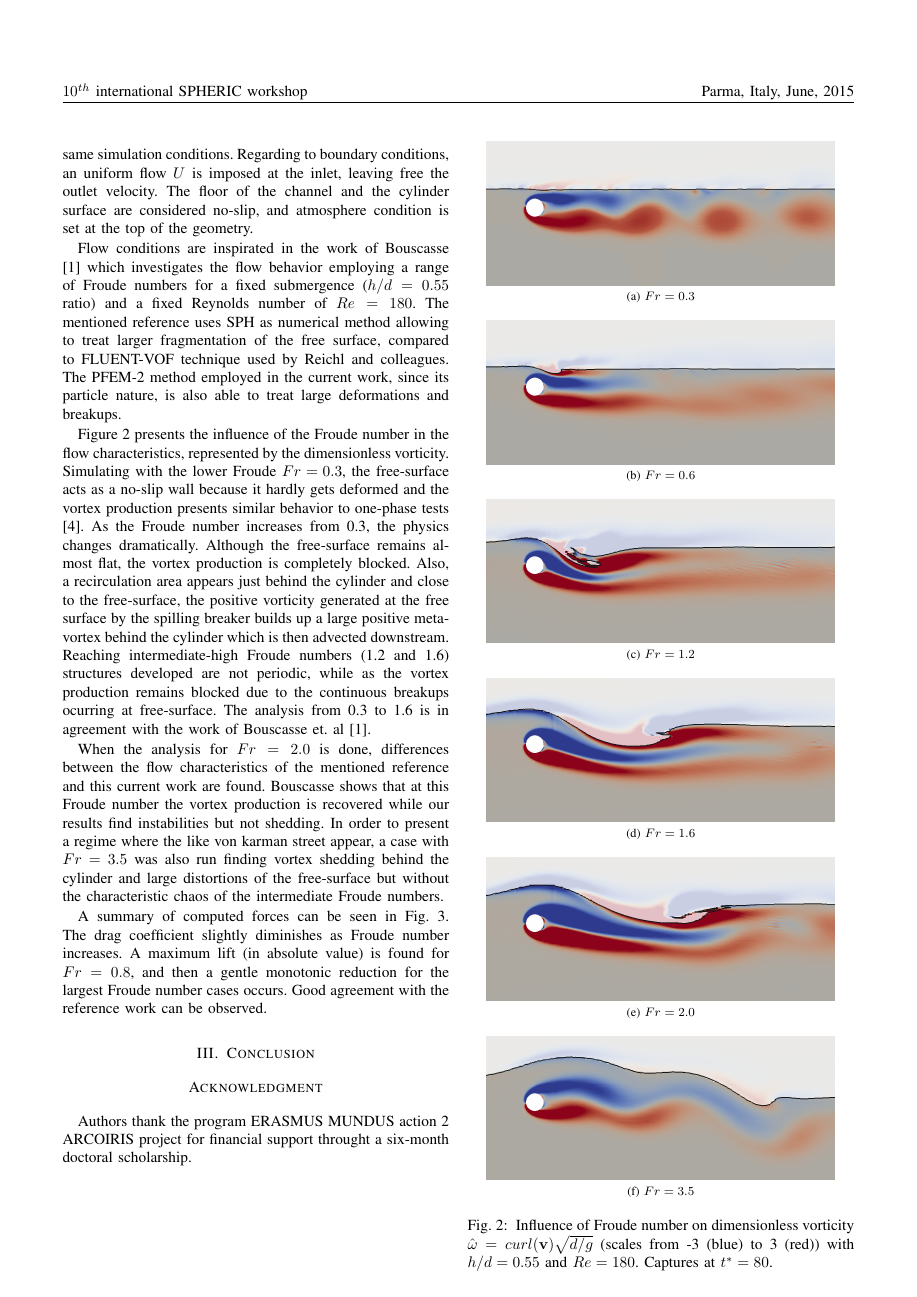
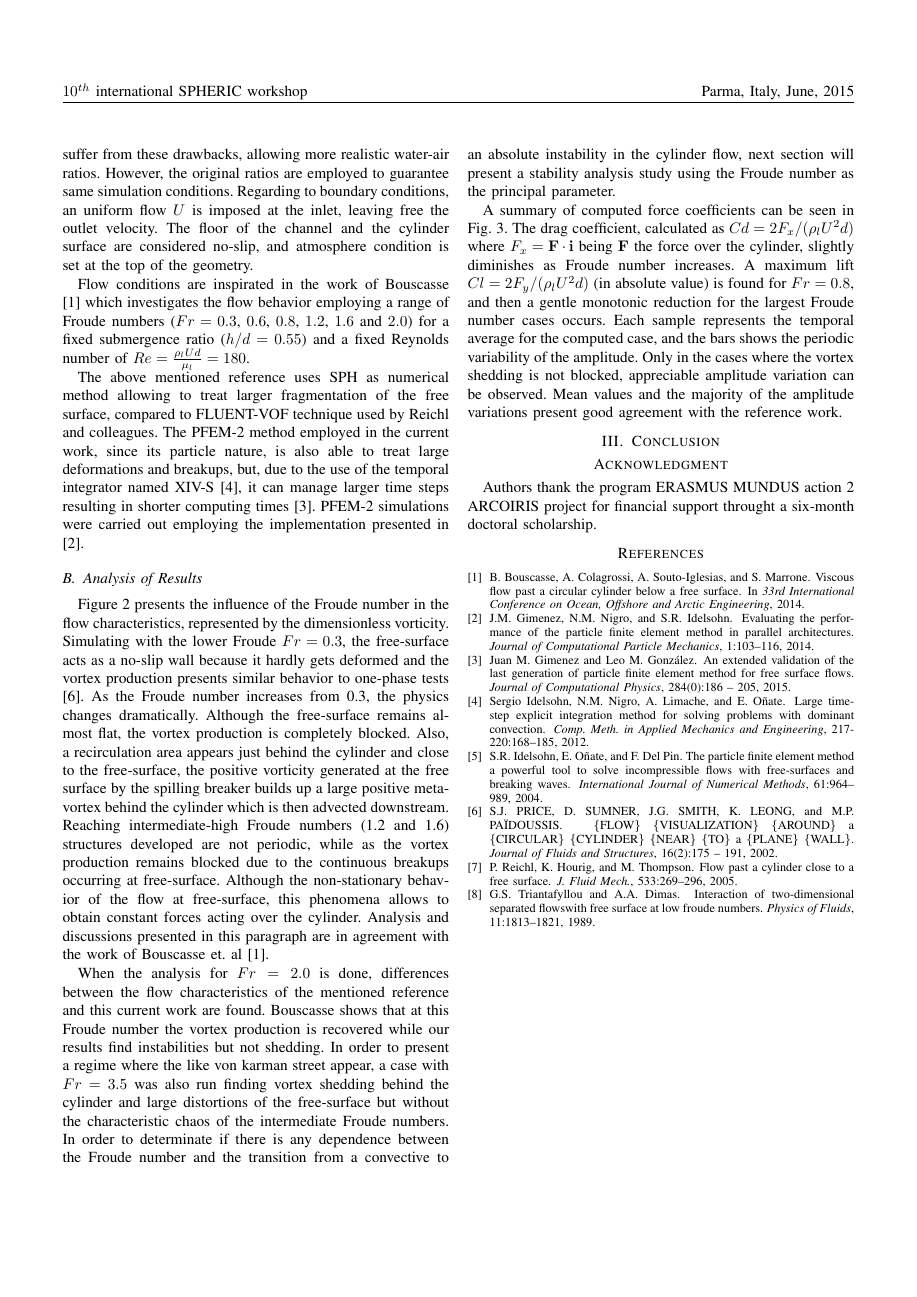
Before and after one commit to jmarcelogimenez/pfem-upm, a LaTeX paper (9th_SPHERIC_paper_template_latex/10th_SPHERIC_paper_template.tex, which reads 9th_SPHERIC_paper_template_latex/10th_spheric_num_results.tex): page 2 of 3. Compiled offline with pdfLaTeX.

Commit message:
Ampliacion seccion 2 paper 10thspheric

```diff
--- a/9th_SPHERIC_paper_template_latex/10th_spheric_num_results.tex
+++ b/9th_SPHERIC_paper_template_latex/10th_spheric_num_results.tex
@@ -22,11 +24,15 @@ with $\mu_l$ the dynamic viscosity of the heavier phase.
 
 In the reference work of Reichl et.al \cite{Reichl05}, densities and viscosities ratios are established in $\rho_l/\rho_g = \mu_l/\mu_g=100$ in order to avoid convergence problems. PFEM-2 method does not suffer from these drawbacks, allowing more realistic water-air ratios. However, the original ratios are employed to guarantee same simulation conditions. Regarding to boundary conditions, an uniform flow $U$ is imposed at the inlet, leaving free the outlet velocity. The floor of the channel and the cylinder surface are considered no-slip, and atmosphere condition is set at the top of the geometry.
 
-Flow conditions are inspirated in the work of Bouscasse \cite{Bouscasse14} which investigates the flow behavior employing a range of Froude numbers for a fixed submergence ($h/d=0.55$ ratio) and a fixed Reynolds number of $Re=180$. The mentioned reference uses SPH as numerical method allowing to treat larger fragmentation of the free surface, compared to FLUENT-VOF technique used by Reichl and colleagues. The PFEM-2 method employed in the current work, since its particle nature, is also able to treat large deformations and breakups.
+Flow conditions are inspirated in the work of Bouscasse \cite{Bouscasse14} which investigates the flow behavior employing a range of Froude numbers ($Fr=0.3$, $0.6$, $0.8$, $1.2$, $1.6$ and $2.0$) for a fixed submergence ratio ($h/d=0.55$) and a fixed Reynolds number of $Re=\frac{\rho_l U d}{\mu_l}=180$.
 
-Figure \ref{fg:vort_Re180} presents the influence of the Froude number in the flow characteristics, represented by the dimensionless vorticity. Simulating with the lower Froude $Fr=0.3$, the free-surface acts as a no-slip wall because it hardly gets deformed and the vortex production presents similar behavior to one-phase tests \cite{PRICE2002175}. As the Froude number increases from 0.3, the physics changes dramatically. Although the free-surface remains almost flat, the vortex production is completely blocked. Also, a recirculation area appears just behind the cylinder and close to the free-surface, the positive vorticity generated at the free surface by the spilling breaker builds up a large positive meta-vortex behind the cylinder which is then advected downstream. Reaching intermediate-high Froude numbers (1.2 and 1.6) structures developed are not periodic, while as the vortex production remains blocked due to the continuous breakups ocurring at free-surface. The analysis from 0.3 to 1.6 is in agreement with the work of Bouscasse et. al \cite{Bouscasse14}.
+The above mentioned reference uses SPH as numerical method allowing to treat larger fragmentation of the free surface, compared to FLUENT-VOF technique used by Reichl and colleagues. The PFEM-2 method employed in the current work, since its particle nature, is also able to treat large deformations and breakups, but, due to the use of the temporal integrator named XIV-S \cite{Idelsohn12}, it can manage larger time steps resulting in shorter computing times \cite{Gimenez2015186}. PFEM-2 simulations were carried out employing the implementation presented in \cite{Gimenez14}.
 
-When the analysis for $Fr=2.0$ is done, differences between the flow characteristics of the mentioned reference and this current work are found. Bouscasse shows that at this Froude number the vortex production is recovered while our results find instabilities but not shedding. In order to present a regime where the like von karman street appear, a case with $Fr=3.5$ was also run finding vortex shedding behind the cylinder and large distortions of the free-surface but without the characteristic chaos of the intermediate Froude numbers.
+\subsection{Analysis of Results}
+
+Figure \ref{fg:vort_Re180} presents the influence of the Froude number in the flow characteristics, represented by the dimensionless vorticity. Simulating with the lower Froude $Fr=0.3$, the free-surface acts as a no-slip wall because it hardly gets deformed and the vortex production presents similar behavior to one-phase tests \cite{PRICE2002175}. As the Froude number increases from 0.3, the physics changes dramatically. Although the free-surface remains almost flat, the vortex production is completely blocked. Also, a recirculation area appears just behind the cylinder and close to the free-surface, the positive vorticity generated at the free surface by the spilling breaker builds up a large positive meta-vortex behind the cylinder which is then advected downstream. Reaching intermediate-high Froude numbers (1.2 and 1.6) structures developed are not periodic, while as the vortex production remains blocked due to the continuous breakups occurring at free-surface. Although the non-stationary behavior of the flow at free-surface, this phenomena allows to obtain constant forces acting over the cylinder. Analysis and discussions presented in this paragraph are in agreement with the work of Bouscasse et. al \cite{Bouscasse14}.
+
+When the analysis for $Fr=2.0$ is done, differences between the flow characteristics of the mentioned reference and this current work are found. Bouscasse shows that at this Froude number the vortex production is recovered while our results find instabilities but not shedding. In order to present a regime where the like von karman street appear, a case with $Fr=3.5$ was also run finding vortex shedding behind the cylinder and large distortions of the free-surface but without the characteristic chaos of the intermediate Froude numbers. In order to determinate if there is any dependence between the Froude number and the transition from a convective to an absolute instability in the cylinder flow, next section will present a stability analysis study using the Froude number as the principal parameter.
 
 
 \begin{figure}[htbp]
@@ -65,7 +71,7 @@ When the analysis for $Fr=2.0$ is done, differences between the flow characteris
 \end{figure}
 
 
-A summary of computed forces can be seen in Fig. \ref{fg:CdCl}. The drag coefficient slightly diminishes as Froude number increases. A maximum lift (in absolute value) is found for $Fr = 0.8$, and then a gentle monotonic reduction for the largest Froude number cases occurs. Good agreement with the reference work can be observed.
+A summary of computed force coefficients can be seen in Fig. \ref{fg:CdCl}. The drag coefficient, calculated as $Cd=2 F_x/(\rho_l U^2 d)$ where $F_x=\mathbf{F} \cdot \mathbf{i}$ being $\mathbf{F}$ the force over the cylinder,  slightly diminishes as Froude number increases. A maximum lift $Cl=2 F_y/(\rho_l U^2 d)$ (in absolute value) is found for $Fr = 0.8$, and then a gentle monotonic reduction for the largest Froude number cases occurs. Each sample represents the temporal average for the computed case, and the bars shows the periodic variability of the amplitude. Only in the cases where the vortex shedding is not blocked, appreciable amplitude variation can be observed. Mean values and the majority of the amplitude variations present good agreement with the reference work.
 
 \begin{figure}[ht]
   \centering
```
Also changed, not shown: 9th_SPHERIC_paper_template_latex/10th_SPHERIC_paper_template.tex (+2 -1 lines), 9th_SPHERIC_paper_template_latex/9th_SPHERIC_paper_template.tex (+2 -1 lines), 9th_SPHERIC_paper_template_latex/images_10thspheric/CdCl_Re180_hd_0_55.pdf, 9th_SPHERIC_paper_template_latex/images_10thspheric/CdCl_Re180_hd_0_55.svg, 9th_SPHERIC_paper_template_latex/10th_spheric_num_results.tex (2 more changed lines), 1 other file.
